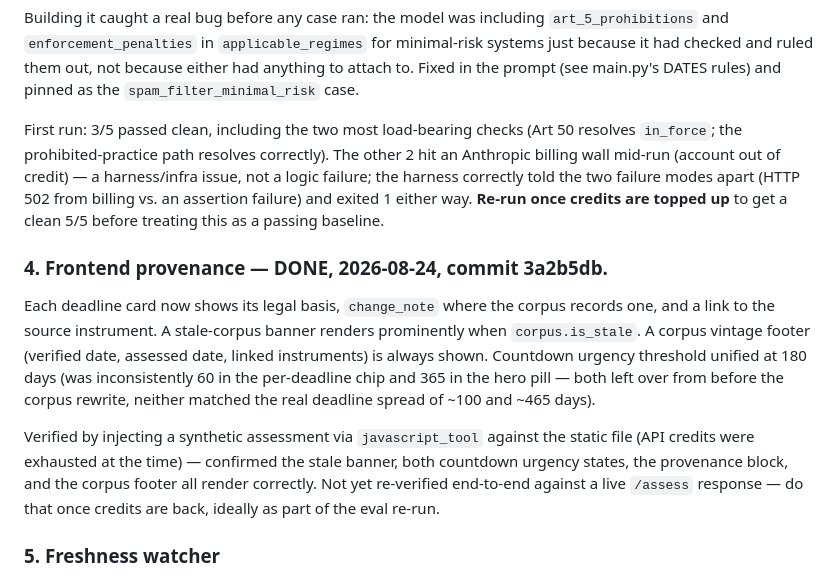
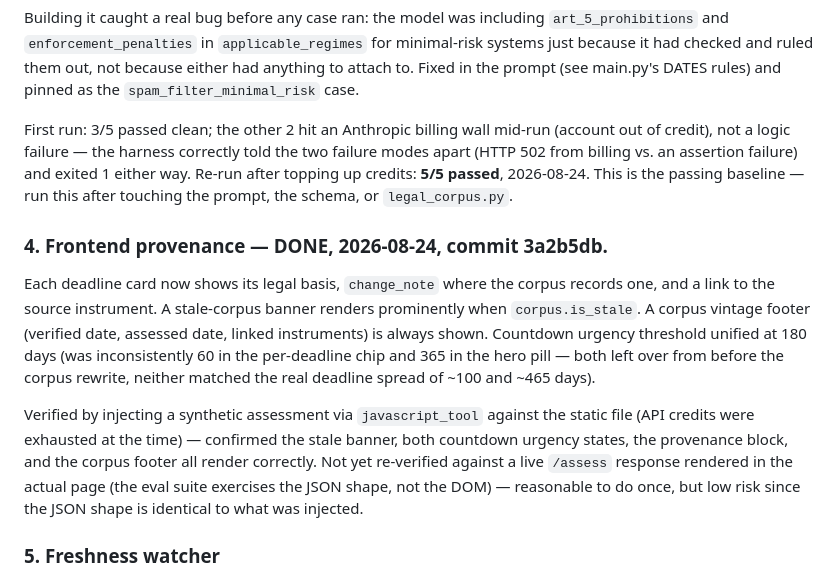
Before and after one commit to RKCD/eu-ai-act-checker, a Markdown page: eu-ai-act-checker/ARCHITECTURE.md, the part around the change. GitHub-like rendering.

Commit message:
docs: eval suite passes 5/5 clean after credit top-up

```diff
--- a/eu-ai-act-checker/ARCHITECTURE.md
+++ b/eu-ai-act-checker/ARCHITECTURE.md
@@ -123,13 +123,12 @@ minimal-risk systems just because it had checked and ruled them out, not
 because either had anything to attach to. Fixed in the prompt (see main.py's
 DATES rules) and pinned as the `spam_filter_minimal_risk` case.
 
-First run: 3/5 passed clean, including the two most load-bearing checks (Art 50
-resolves `in_force`; the prohibited-practice path resolves correctly). The
-other 2 hit an Anthropic billing wall mid-run (account out of credit) — a
-harness/infra issue, not a logic failure; the harness correctly told the two
-failure modes apart (HTTP 502 from billing vs. an assertion failure) and
-exited 1 either way. **Re-run once credits are topped up** to get a clean 5/5
-before treating this as a passing baseline.
+First run: 3/5 passed clean; the other 2 hit an Anthropic billing wall mid-run
+(account out of credit), not a logic failure — the harness correctly told the
+two failure modes apart (HTTP 502 from billing vs. an assertion failure) and
+exited 1 either way. Re-run after topping up credits: **5/5 passed**,
+2026-08-24. This is the passing baseline — run this after touching the prompt,
+the schema, or `legal_corpus.py`.
 
 ### 4. Frontend provenance — DONE, 2026-08-24, commit 3a2b5db.
 
@@ -144,9 +143,10 @@ neither matched the real deadline spread of ~100 and ~465 days).
 Verified by injecting a synthetic assessment via `javascript_tool` against the
 static file (API credits were exhausted at the time) — confirmed the stale
 banner, both countdown urgency states, the provenance block, and the corpus
-footer all render correctly. Not yet re-verified end-to-end against a live
-`/assess` response — do that once credits are back, ideally as part of the
-eval re-run.
+footer all render correctly. Not yet re-verified against a live `/assess`
+response rendered in the actual page (the eval suite exercises the JSON shape,
+not the DOM) — reasonable to do once, but low risk since the JSON shape is
+identical to what was injected.
 
 ### 5. Freshness watcher
 
```
